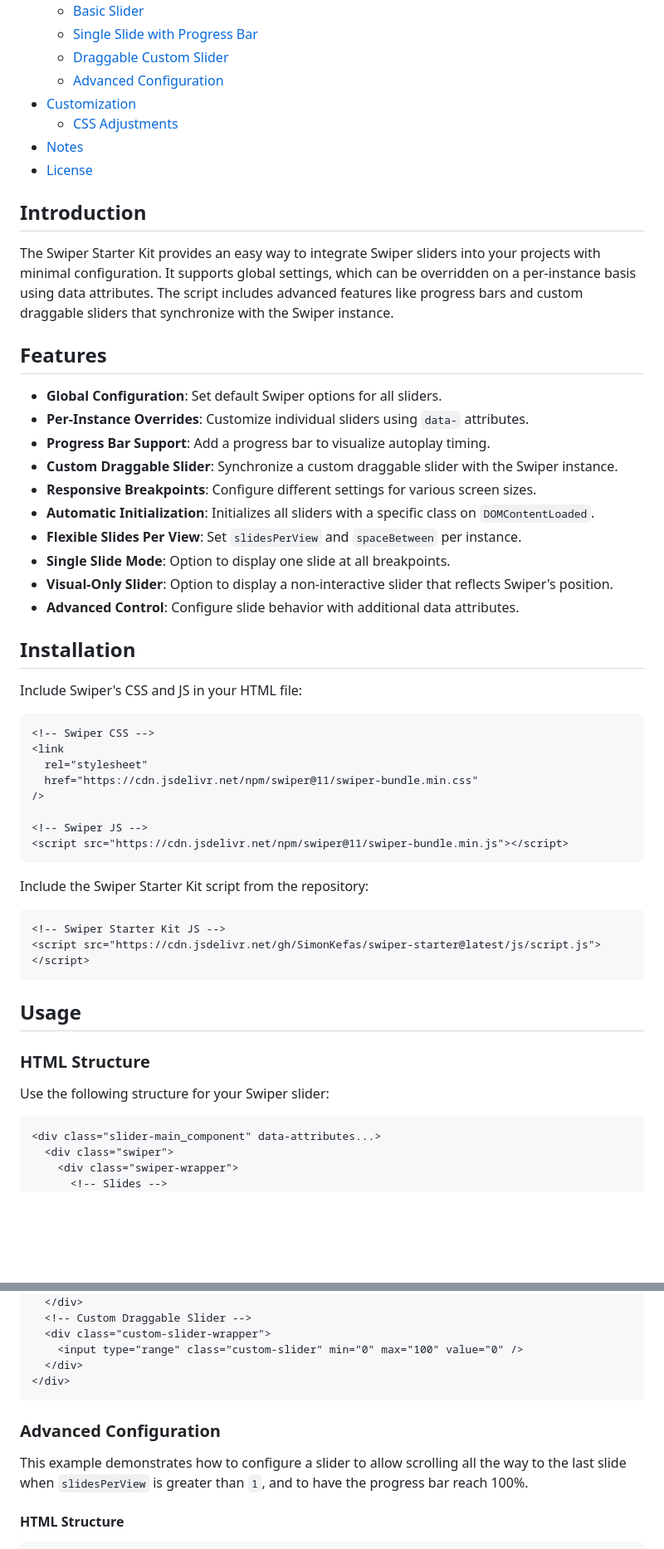
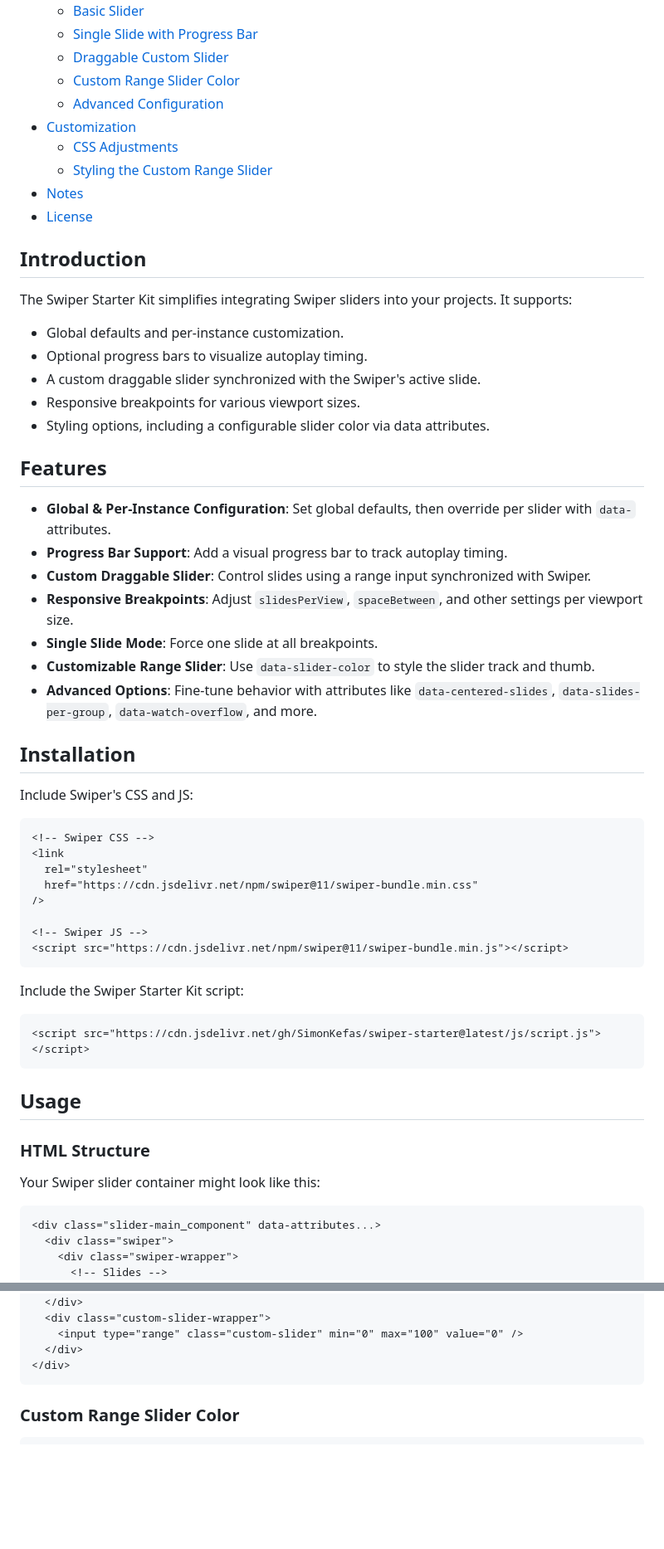
Before and after one commit to SimonKefas/swiper-starter, a Markdown page: README.md, 2 parts joined by grey strips. Shown: that part at 83% size. GitHub-like rendering; blank space fills up the shorter version.

````diff
--- a/README.md
+++ b/README.md
@@ -17,32 +17,37 @@ A customizable Swiper slider initializer script that simplifies the integration
   - [Basic Slider](#basic-slider)
   - [Single Slide with Progress Bar](#single-slide-with-progress-bar)
   - [Draggable Custom Slider](#draggable-custom-slider)
+  - [Custom Range Slider Color](#custom-range-slider-color)
   - [Advanced Configuration](#advanced-configuration)
 - [Customization](#customization)
   - [CSS Adjustments](#css-adjustments)
+  - [Styling the Custom Range Slider](#styling-the-custom-range-slider)
 - [Notes](#notes)
 - [License](#license)
 
 ## Introduction
 
-The Swiper Starter Kit provides an easy way to integrate Swiper sliders into your projects with minimal configuration. It supports global settings, which can be overridden on a per-instance basis using data attributes. The script includes advanced features like progress bars and custom draggable sliders that synchronize with the Swiper instance.
+The Swiper Starter Kit simplifies integrating Swiper sliders into your projects. It supports:
+
+- Global defaults and per-instance customization.
+- Optional progress bars to visualize autoplay timing.
+- A custom draggable slider synchronized with the Swiper's active slide.
+- Responsive breakpoints for various viewport sizes.
+- Styling options, including a configurable slider color via data attributes.
 
 ## Features
 
-- **Global Configuration**: Set default Swiper options for all sliders.
-- **Per-Instance Overrides**: Customize individual sliders using `data-` attributes.
-- **Progress Bar Support**: Add a progress bar to visualize autoplay timing.
-- **Custom Draggable Slider**: Synchronize a custom draggable slider with the Swiper instance.
-- **Responsive Breakpoints**: Configure different settings for various screen sizes.
-- **Automatic Initialization**: Initializes all sliders with a specific class on `DOMContentLoaded`.
-- **Flexible Slides Per View**: Set `slidesPerView` and `spaceBetween` per instance.
-- **Single Slide Mode**: Option to display one slide at all breakpoints.
-- **Visual-Only Slider**: Option to display a non-interactive slider that reflects Swiper's position.
-- **Advanced Control**: Configure slide behavior with additional data attributes.
+- **Global & Per-Instance Configuration**: Set global defaults, then override per slider with `data-` attributes.
+- **Progress Bar Support**: Add a visual progress bar to track autoplay timing.
+- **Custom Draggable Slider**: Control slides using a range input synchronized with Swiper.
+- **Responsive Breakpoints**: Adjust `slidesPerView`, `spaceBetween`, and other settings per viewport size.
+- **Single Slide Mode**: Force one slide at all breakpoints.
+- **Customizable Range Slider**: Use `data-slider-color` to style the slider track and thumb.
+- **Advanced Options**: Fine-tune behavior with attributes like `data-centered-slides`, `data-slides-per-group`, `data-watch-overflow`, and more.
 
 ## Installation
 
-Include Swiper's CSS and JS in your HTML file:
+Include Swiper's CSS and JS:
 
 ```html
 <!-- Swiper CSS -->
@@ -55,10 +60,9 @@ Include Swiper's CSS and JS in your HTML file:
 <script src="https://cdn.jsdelivr.net/npm/swiper@11/swiper-bundle.min.js"></script>
 ```
 
-Include the Swiper Starter Kit script from the repository:
+Include the Swiper Starter Kit script:
 
 ```html
-<!-- Swiper Starter Kit JS -->
 <script src="https://cdn.jsdelivr.net/gh/SimonKefas/swiper-starter@latest/js/script.js"></script>
 ```
 
@@ -66,7 +70,7 @@ Include the Swiper Starter Kit script from the repository:
 
 ### HTML Structure
 
-Use the following structure for your Swiper slider:
+Your Swiper slider container might look like this:
 
 ```html
 <div class="slider-main_component" data-attributes...>
@@ -217,16 +212,11 @@ Override global settings for individual sliders using `data-` attributes on the
     </div>
   </div>
-  <!-- Custom Draggable Slider -->
   <div class="custom-slider-wrapper">
     <input type="range" class="custom-slider" min="0" max="100" value="0" />
   </div>
 </div>
 ```
 
-### Advanced Configuration
-
-This example demonstrates how to configure a slider to allow scrolling all the way to the last slide when `slidesPerView` is greater than `1`, and to have the progress bar reach 100%.
-
-#### HTML Structure
+### Custom Range Slider Color
 
 ```html
````
Also changed, not shown: other parts of README.md (+48 -126 lines).
